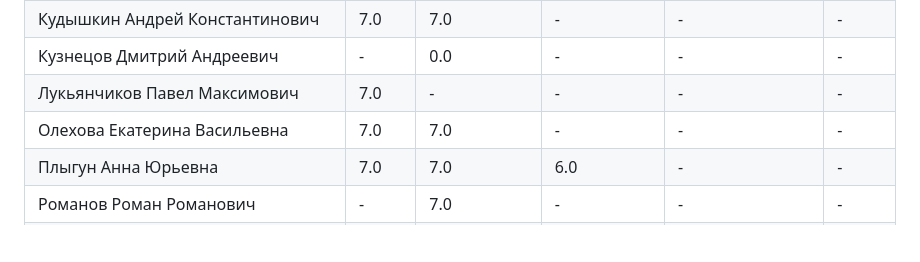
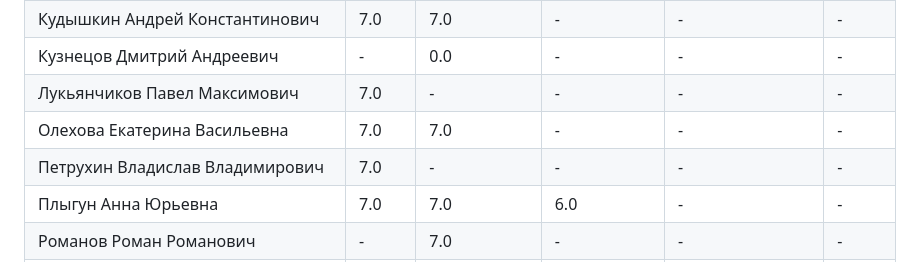
Before and after one commit to zoott1c/PPP_24-25_4sem, a Markdown page: scores.md, the part around one of its changes. Rendered like a GitHub page; blank space fills up the shorter version.

Commit message:
Добавлен файл scores.md

```diff
--- a/scores.md
+++ b/scores.md
@@ -37,6 +37,7 @@
 | Кузнецов Дмитрий Андреевич | - | 0.0 | - | - | - |
 | Лукьянчиков Павел Максимович | 7.0 | - | - | - | - |
 | Олехова Екатерина Васильевна | 7.0 | 7.0 | - | - | - |
+| Петрухин Владислав Владимирович | 7.0 | - | - | - | - |
 | Плыгун Анна Юрьевна | 7.0 | 7.0 | 6.0 | - | - |
 | Романов Роман Романович | - | 7.0 | - | - | - |
 | Садикзаде Мирахмад Эльнур оглы | 7.0 | 7.0 | - | - | - |
```
Also changed, not shown: other parts of scores.md (+1 -1 lines).
